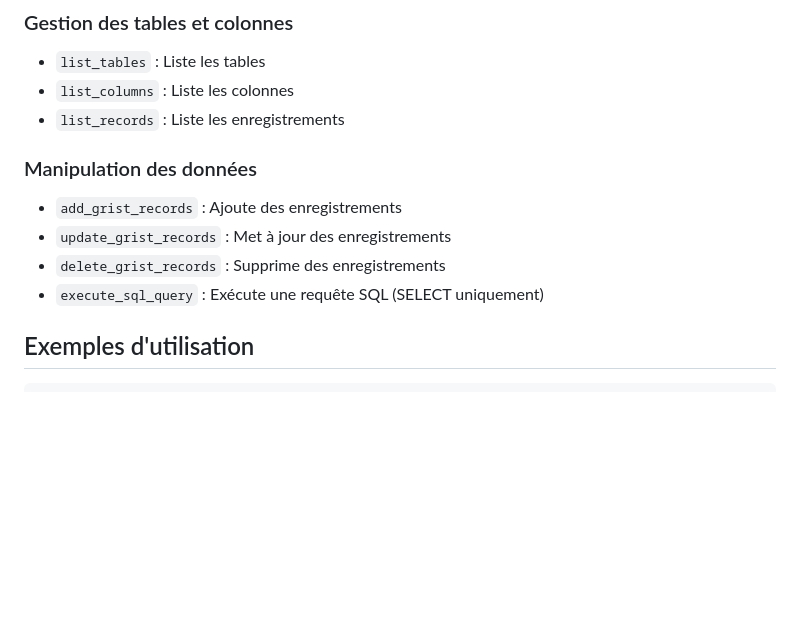
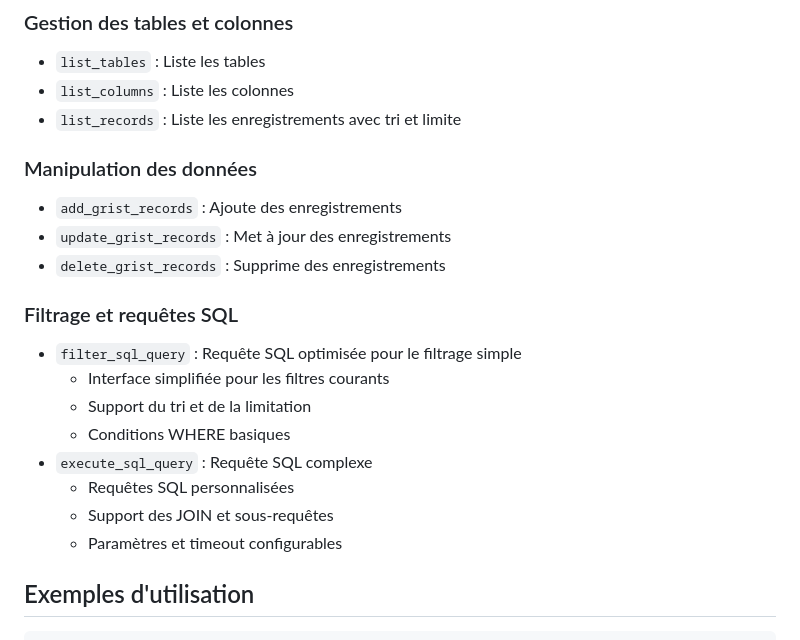
Before and after one commit to nic01asFr/mcp-server-grist, a Markdown page: README.md, the part around the change printed below. Rendered like a GitHub page; blank space fills up the shorter version.

```diff
--- a/README.md
+++ b/README.md
@@ -118,13 +118,22 @@ Ajoutez ceci à votre `claude_desktop_config.json` :
 ### Gestion des tables et colonnes
 - `list_tables` : Liste les tables
 - `list_columns` : Liste les colonnes
-- `list_records` : Liste les enregistrements
+- `list_records` : Liste les enregistrements avec tri et limite
 
 ### Manipulation des données
 - `add_grist_records` : Ajoute des enregistrements
 - `update_grist_records` : Met à jour des enregistrements
 - `delete_grist_records` : Supprime des enregistrements
-- `execute_sql_query` : Exécute une requête SQL (SELECT uniquement)
+
+### Filtrage et requêtes SQL
+- `filter_sql_query` : Requête SQL optimisée pour le filtrage simple
+  * Interface simplifiée pour les filtres courants
+  * Support du tri et de la limitation
+  * Conditions WHERE basiques
+- `execute_sql_query` : Requête SQL complexe
+  * Requêtes SQL personnalisées
+  * Support des JOIN et sous-requêtes
+  * Paramètres et timeout configurables
 
 ## Exemples d'utilisation
 
```
Also changed, not shown: other parts of README.md (+84 -9 lines).
